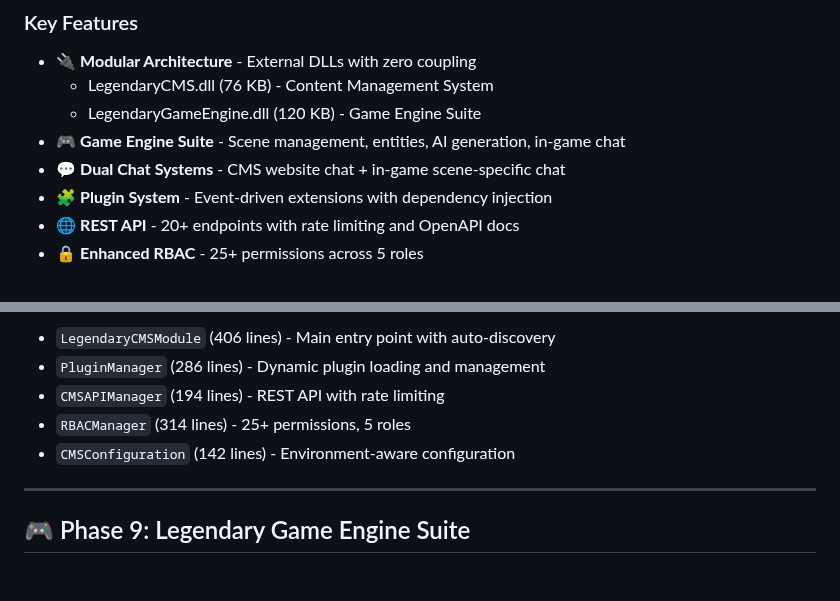
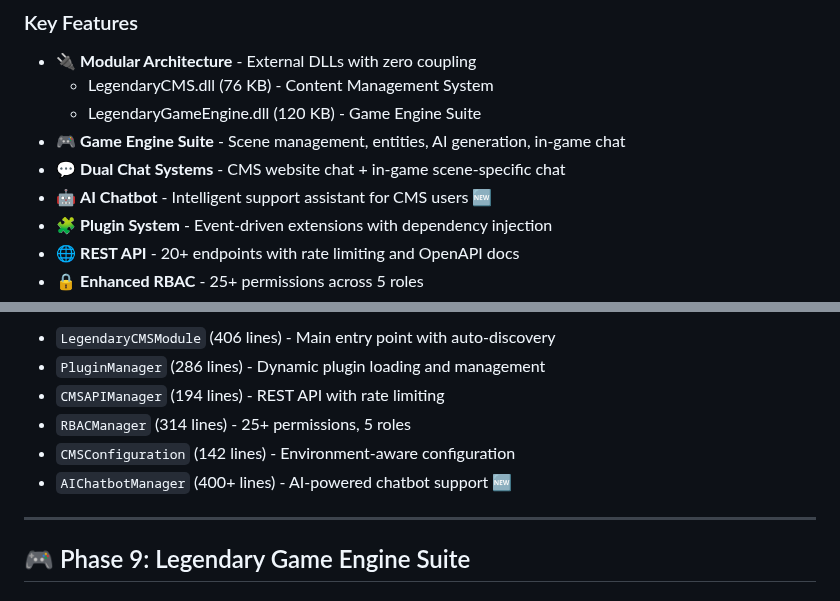
Before and after one commit to buffbot88/ASHATOS, a Markdown page: README.md, 2 parts joined by grey strips. Drawn GitHub-style.

Commit message:
Add documentation for AI chatbot feature
Co-authored-by: buffbot88 <230627627+buffbot88@users.noreply.github.com>

```diff
--- a/README.md
+++ b/README.md
@@ -24,6 +24,7 @@
   - LegendaryGameEngine.dll (120 KB) - Game Engine Suite
 - 🎮 **Game Engine Suite** - Scene management, entities, AI generation, in-game chat
 - 💬 **Dual Chat Systems** - CMS website chat + in-game scene-specific chat
+- 🤖 **AI Chatbot** - Intelligent support assistant for CMS users 🆕
 - 🧩 **Plugin System** - Event-driven extensions with dependency injection
 - 🌐 **REST API** - 20+ endpoints with rate limiting and OpenAPI docs
 - 🔒 **Enhanced RBAC** - 25+ permissions across 5 roles
@@ -113,6 +114,7 @@ The Legendary CMS Suite represents the culmination of Phase 8 development, deliv
 - `CMSAPIManager` (194 lines) - REST API with rate limiting
 - `RBACManager` (314 lines) - 25+ permissions, 5 roles
 - `CMSConfiguration` (142 lines) - Environment-aware configuration
+- `AIChatbotManager` (400+ lines) - AI-powered chatbot support 🆕
 
 ---
 
```
Also changed, not shown: AI_CHATBOT_QUICKSTART.md (added, +466 -0 lines), DOCUMENTATION_INDEX.md (+1 -0 lines).
